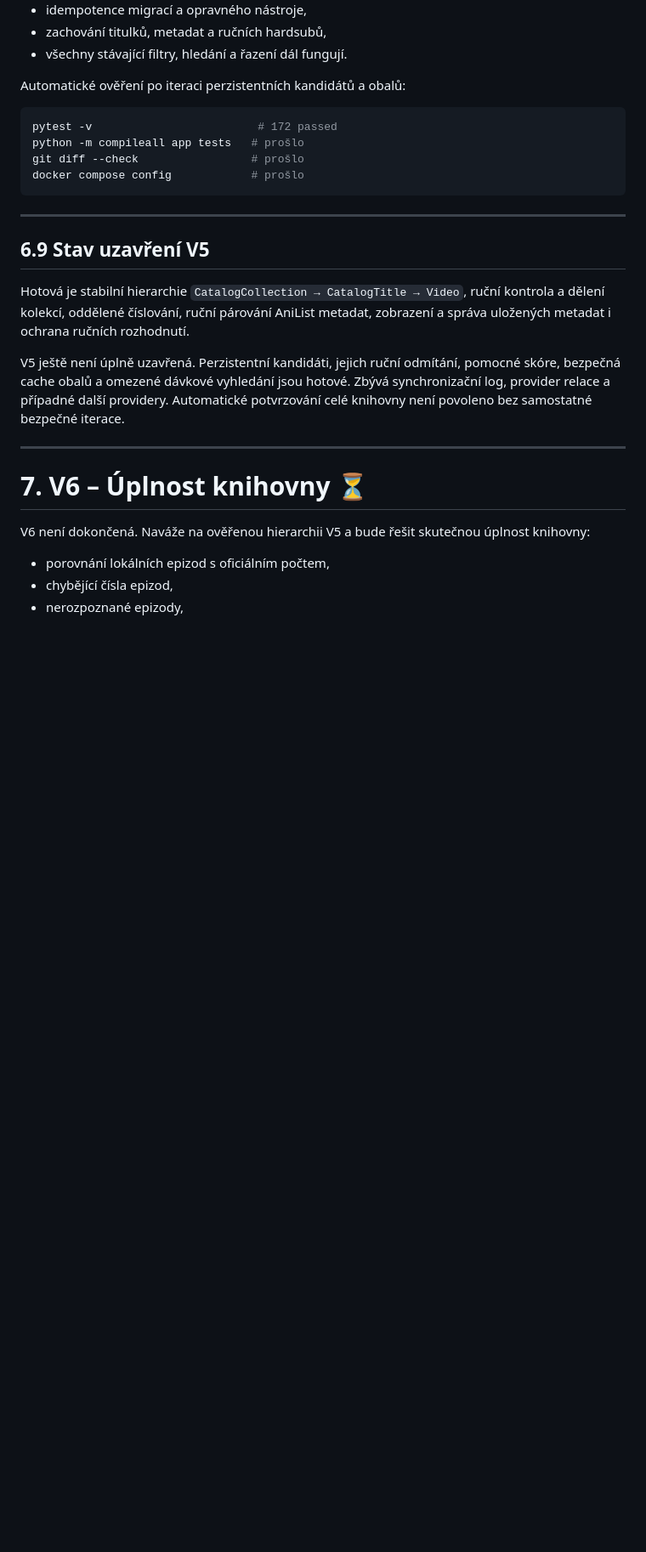
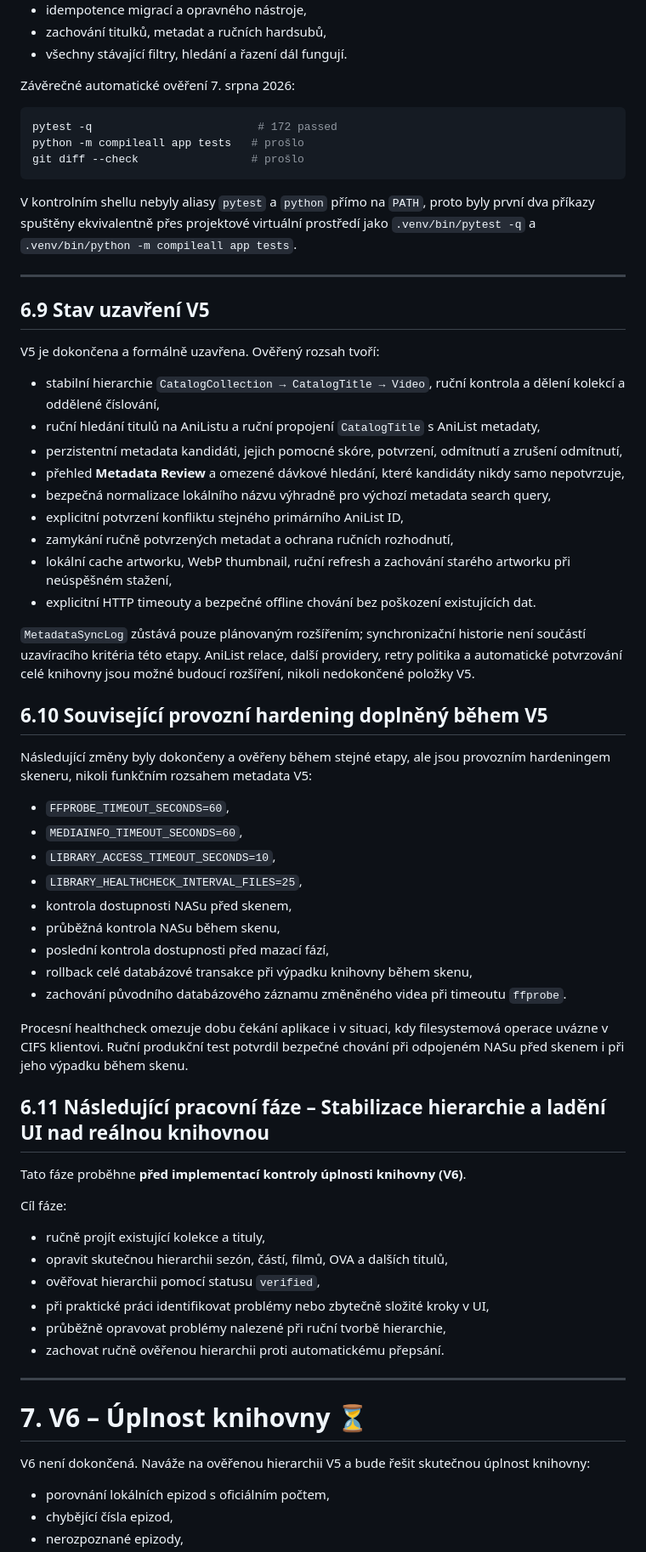
Before and after one commit to Mihra-cz/anime-db, a Markdown page: docs/PROJECT_STATUS.md, the part around one of its changes. Shown at 85% size. GitHub-like rendering; blank space fills up the shorter version.

Commit message:
Close V5 metadata integration

````diff
--- a/docs/PROJECT_STATUS.md
+++ b/docs/PROJECT_STATUS.md
@@ -1056,28 +1079,78 @@ Aktuálně automaticky ověřeno mimo jiné:
 - zachování titulků, metadat a ručních hardsubů,
 - všechny stávající filtry, hledání a řazení dál fungují.
 
-Automatické ověření po iteraci perzistentních kandidátů a obalů:
+Závěrečné automatické ověření 7. srpna 2026:
 
 ```bash
-pytest -v                         # 172 passed
+pytest -q                         # 172 passed
 python -m compileall app tests   # prošlo
 git diff --check                 # prošlo
-docker compose config            # prošlo
 ```
+
+V kontrolním shellu nebyly aliasy `pytest` a `python` přímo na `PATH`, proto byly
+první dva příkazy spuštěny ekvivalentně přes projektové virtuální prostředí jako
+`.venv/bin/pytest -q` a `.venv/bin/python -m compileall app tests`.
 
 ---
 
 ## 6.9 Stav uzavření V5
 
-Hotová je stabilní hierarchie `CatalogCollection → CatalogTitle → Video`, ruční
-kontrola a dělení kolekcí, oddělené číslování, ruční párování AniList metadat,
-zobrazení a správa uložených metadat i ochrana ručních rozhodnutí.
+V5 je dokončena a formálně uzavřena. Ověřený rozsah tvoří:
 
-V5 ještě není úplně uzavřená. Perzistentní kandidáti, jejich ruční odmítání,
-pomocné skóre, bezpečná cache obalů a omezené dávkové vyhledání jsou hotové.
-Zbývá synchronizační log, provider relace a případné další providery.
-Automatické potvrzování celé knihovny není povoleno bez samostatné bezpečné
-iterace.
+- stabilní hierarchie `CatalogCollection → CatalogTitle → Video`, ruční kontrola
+  a dělení kolekcí a oddělené číslování,
+- ruční hledání titulů na AniListu a ruční propojení `CatalogTitle` s AniList
+  metadaty,
+- perzistentní metadata kandidáti, jejich pomocné skóre, potvrzení, odmítnutí a
+  zrušení odmítnutí,
+- přehled **Metadata Review** a omezené dávkové hledání, které kandidáty nikdy
+  samo nepotvrzuje,
+- bezpečná normalizace lokálního názvu výhradně pro výchozí metadata search
+  query,
+- explicitní potvrzení konfliktu stejného primárního AniList ID,
+- zamykání ručně potvrzených metadat a ochrana ručních rozhodnutí,
+- lokální cache artworku, WebP thumbnail, ruční refresh a zachování starého
+  artworku při neúspěšném stažení,
+- explicitní HTTP timeouty a bezpečné offline chování bez poškození existujících
+  dat.
+
+`MetadataSyncLog` zůstává pouze plánovaným rozšířením; synchronizační historie
+není součástí uzavíracího kritéria této etapy. AniList relace, další providery,
+retry politika a automatické potvrzování celé knihovny jsou možné budoucí
+rozšíření, nikoli nedokončené položky V5.
+
+## 6.10 Související provozní hardening doplněný během V5
+
+Následující změny byly dokončeny a ověřeny během stejné etapy, ale jsou
+provozním hardeningem skeneru, nikoli funkčním rozsahem metadata V5:
+
+- `FFPROBE_TIMEOUT_SECONDS=60`,
+- `MEDIAINFO_TIMEOUT_SECONDS=60`,
+- `LIBRARY_ACCESS_TIMEOUT_SECONDS=10`,
+- `LIBRARY_HEALTHCHECK_INTERVAL_FILES=25`,
+- kontrola dostupnosti NASu před skenem,
+- průběžná kontrola NASu během skenu,
+- poslední kontrola dostupnosti před mazací fází,
+- rollback celé databázové transakce při výpadku knihovny během skenu,
+- zachování původního databázového záznamu změněného videa při timeoutu
+  `ffprobe`.
+
+Procesní healthcheck omezuje dobu čekání aplikace i v situaci, kdy filesystemová
+operace uvázne v CIFS klientovi. Ruční produkční test potvrdil bezpečné chování
+při odpojeném NASu před skenem i při jeho výpadku během skenu.
+
+## 6.11 Následující pracovní fáze – Stabilizace hierarchie a ladění UI nad reálnou knihovnou
+
+Tato fáze proběhne **před implementací kontroly úplnosti knihovny (V6)**.
+
+Cíl fáze:
+
+- ručně projít existující kolekce a tituly,
+- opravit skutečnou hierarchii sezón, částí, filmů, OVA a dalších titulů,
+- ověřovat hierarchii pomocí statusu `verified`,
+- při praktické práci identifikovat problémy nebo zbytečně složité kroky v UI,
+- průběžně opravovat problémy nalezené při ruční tvorbě hierarchie,
+- zachovat ručně ověřenou hierarchii proti automatickému přepsání.
 
 ---
 
````
Also changed, not shown: other parts of docs/PROJECT_STATUS.md (+82 -46 lines).
